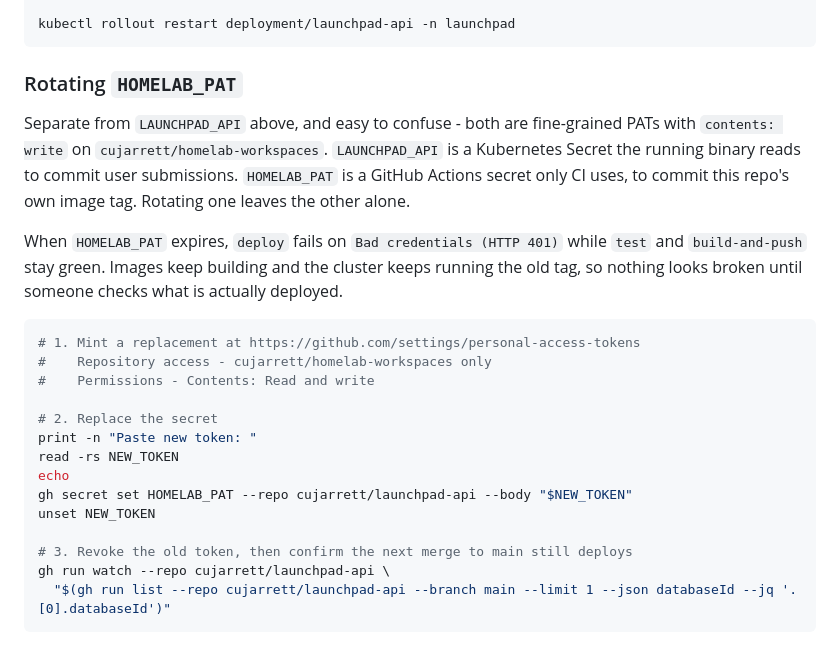
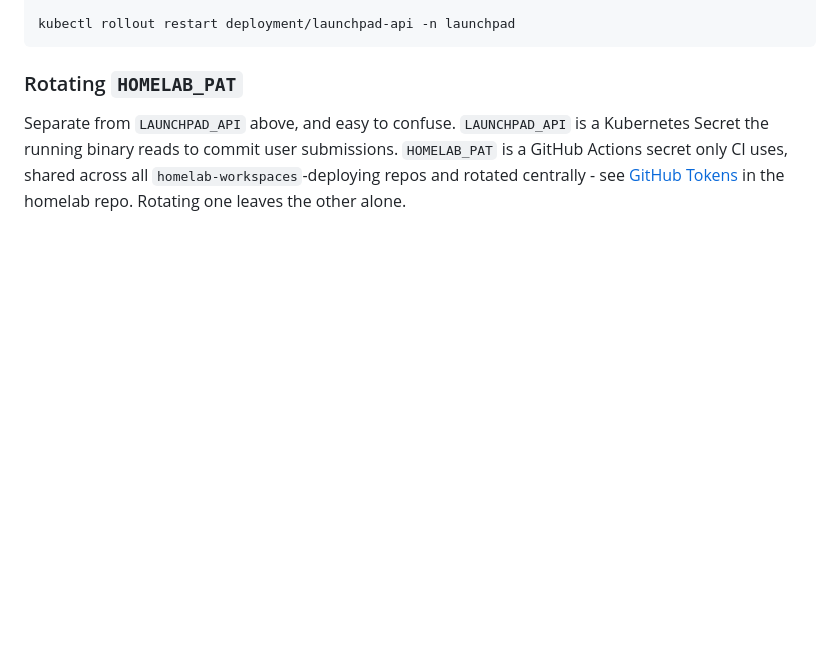
Before and after one commit to cujarrett/launchpad-api, a Markdown page: README.md, the part around the change. GitHub-like rendering; blank space fills up the shorter version.

Commit message:
docs: point HOMELAB_PAT rotation at the shared script

````diff
--- a/README.md
+++ b/README.md
@@ -110,23 +110,8 @@ kubectl rollout restart deployment/launchpad-api -n launchpad
 
 ### Rotating `HOMELAB_PAT`
 
-Separate from `LAUNCHPAD_API` above, and easy to confuse - both are fine-grained PATs with `contents: write` on `cujarrett/homelab-workspaces`. `LAUNCHPAD_API` is a Kubernetes Secret the running binary reads to commit user submissions. `HOMELAB_PAT` is a GitHub Actions secret only CI uses, to commit this repo's own image tag. Rotating one leaves the other alone.
-
-When `HOMELAB_PAT` expires, `deploy` fails on `Bad credentials (HTTP 401)` while `test` and `build-and-push` stay green. Images keep building and the cluster keeps running the old tag, so nothing looks broken until someone checks what is actually deployed.
-
-```bash
-# 1. Mint a replacement at https://github.com/settings/personal-access-tokens
-#    Repository access - cujarrett/homelab-workspaces only
-#    Permissions - Contents: Read and write
-
-# 2. Replace the secret
-print -n "Paste new token: "
-read -rs NEW_TOKEN
-echo
-gh secret set HOMELAB_PAT --repo cujarrett/launchpad-api --body "$NEW_TOKEN"
-unset NEW_TOKEN
-
-# 3. Revoke the old token, then confirm the next merge to main still deploys
-gh run watch --repo cujarrett/launchpad-api \
-  "$(gh run list --repo cujarrett/launchpad-api --branch main --limit 1 --json databaseId --jq '.[0].databaseId')"
-```
+Separate from `LAUNCHPAD_API` above, and easy to confuse. `LAUNCHPAD_API` is a Kubernetes Secret
+the running binary reads to commit user submissions. `HOMELAB_PAT` is a GitHub Actions secret only
+CI uses, shared across all `homelab-workspaces`-deploying repos and rotated centrally - see
+[GitHub Tokens](https://github.com/cujarrett/homelab/blob/main/docs/github-tokens.md) in the
+homelab repo. Rotating one leaves the other alone.
````
